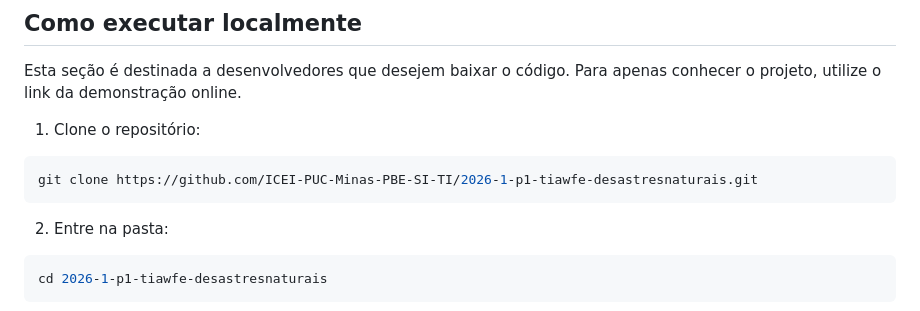
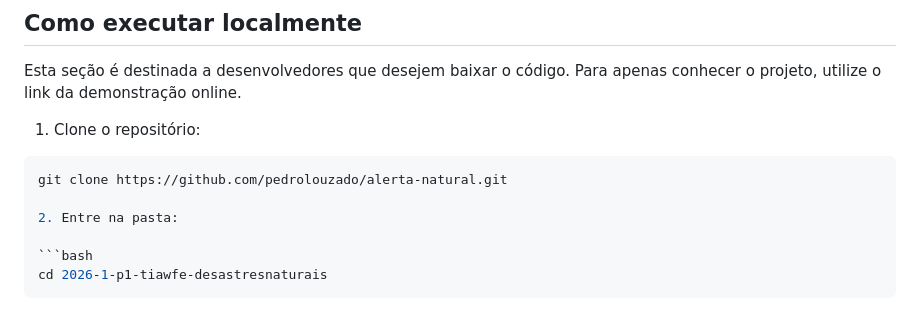
Before and after one commit to pedrolouzado/alerta-natural, a Markdown page: README.md, the part around one of its changes. GitHub-like rendering.

````diff
--- a/README.md
+++ b/README.md
@@ -73,8 +73,7 @@ Esta seção é destinada a desenvolvedores que desejem baixar o código. Para a
 1. Clone o repositório:
 
 ```bash
-git clone https://github.com/ICEI-PUC-Minas-PBE-SI-TI/2026-1-p1-tiawfe-desastresnaturais.git
-```
+git clone https://github.com/pedrolouzado/alerta-natural.git
 
 2. Entre na pasta:
 
````
Also changed, not shown: other parts of README.md (+1 -1 lines).
